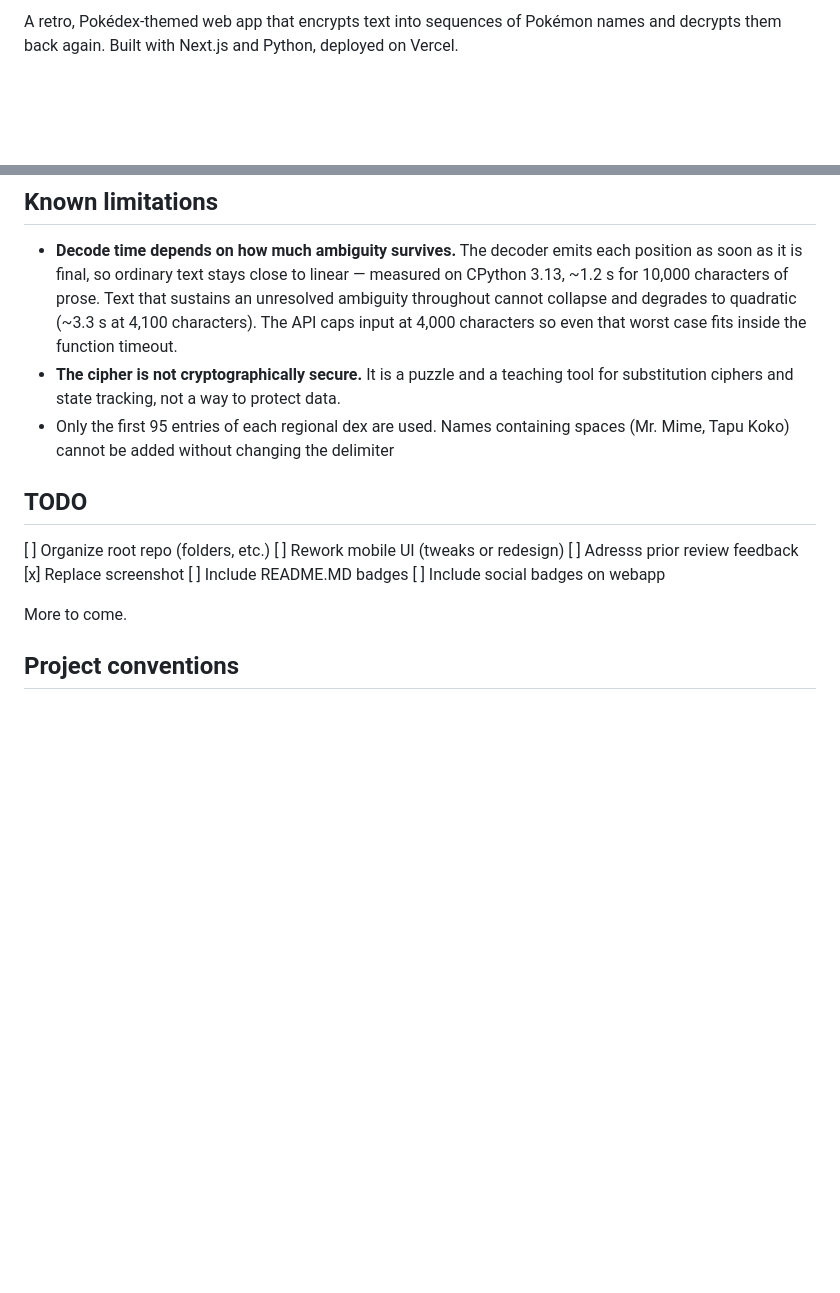
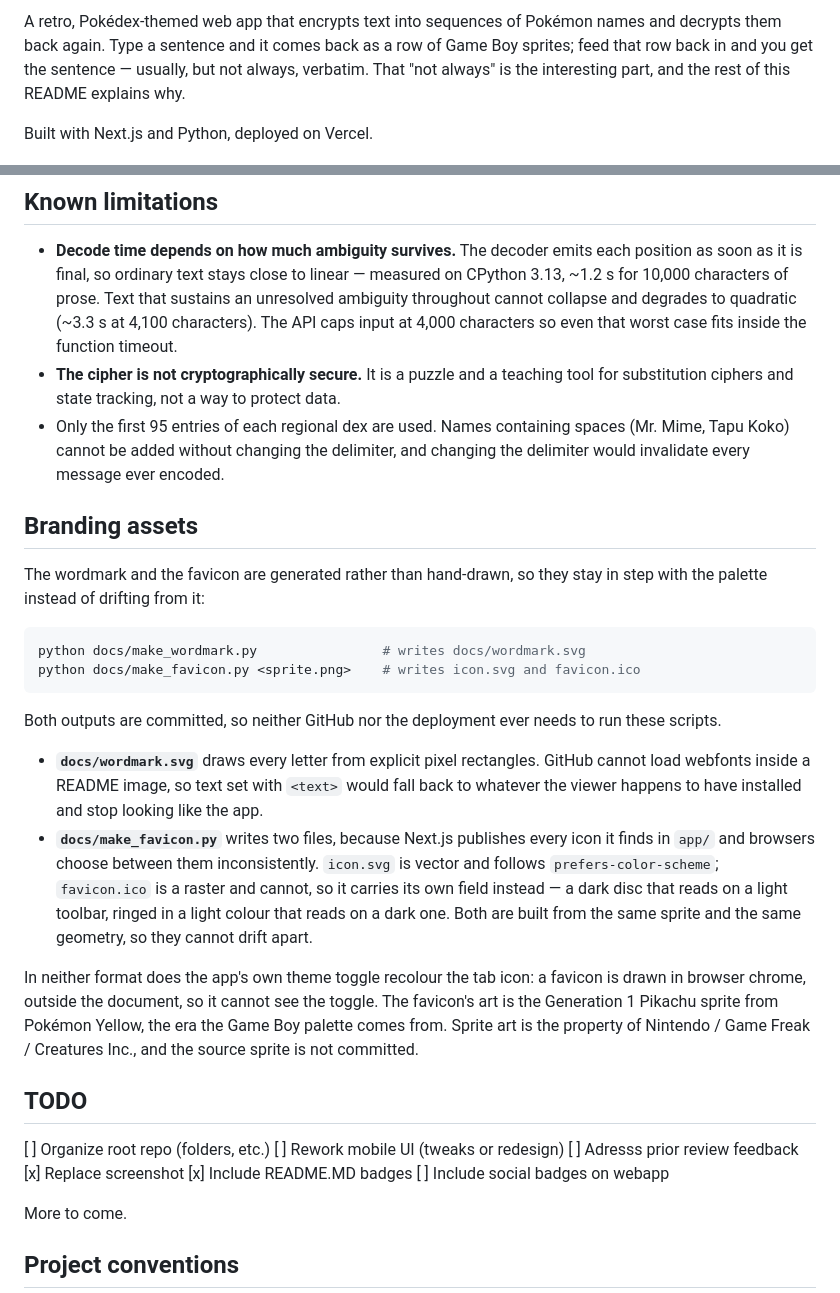
Before and after one commit to pterw/PokeCipher, a Markdown page: readme.md, 2 parts joined by grey strips. Drawn GitHub-style; blank space fills up the shorter version.

Commit message:
docs: lead with the wordmark, add badges, document branding assets
- Wordmark above the screenshots rather than below them, so the title
  art still loads if GitHub's camo proxy fails, and the first
  screenshot drops to mt-0 to keep the rhythm
- CI, live, Python and Ruff badges. All four verified reachable; no
  license badge, because there is no LICENSE file to point at
- Plain-English overview ahead of the Example, which previously used
  "Pokedex" and "ciphertext" before defining either
- Complete the sentence in Known limitations that ended mid-clause at
  "without changing the delimiter"
- New "Branding assets" section covering both generators, the
  theme-aware icon, and the fact that the favicon needs its sprite
  passed as an argument
- Mark the README badge TODO item done

````diff
--- a/readme.md
+++ b/readme.md
@@ -2,7 +11,11 @@
 
 A retro, Pokédex-themed web app that encrypts text into sequences of Pokémon
-names and decrypts them back again. Built with Next.js and Python, deployed on
-Vercel.
+names and decrypts them back again. Type a sentence and it comes back as a row of
+Game Boy sprites; feed that row back in and you get the sentence — usually, but
+not always, verbatim. That "not always" is the interesting part, and the rest of
+this README explains why.
+
+Built with Next.js and Python, deployed on Vercel.
 
 ![PokéCipher on a laptop: the CLI hero above the encode tool, with "Hello World!" shown as a row of Pokemon sprites](Screenshot.png)
 
@@ -147,7 +160,38 @@ decode.
 - **The cipher is not cryptographically secure.** It is a puzzle and a teaching
   tool for substitution ciphers and state tracking, not a way to protect data.
 - Only the first 95 entries of each regional dex are used. Names containing
-  spaces (Mr. Mime, Tapu Koko) cannot be added without changing the delimiter
+  spaces (Mr. Mime, Tapu Koko) cannot be added without changing the delimiter,
+  and changing the delimiter would invalidate every message ever encoded.
+
+## Branding assets
+
+The wordmark and the favicon are generated rather than hand-drawn, so they stay
+in step with the palette instead of drifting from it:
+
+```bash
+python docs/make_wordmark.py                # writes docs/wordmark.svg
+python docs/make_favicon.py <sprite.png>    # writes icon.svg and favicon.ico
+```
+
+Both outputs are committed, so neither GitHub nor the deployment ever needs to
+run these scripts.
+
+- **`docs/wordmark.svg`** draws every letter from explicit pixel rectangles.
+  GitHub cannot load webfonts inside a README image, so text set with `<text>`
+  would fall back to whatever the viewer happens to have installed and stop
+  looking like the app.
+- **`docs/make_favicon.py`** writes two files, because Next.js publishes every
+  icon it finds in `app/` and browsers choose between them inconsistently.
+  `icon.svg` is vector and follows `prefers-color-scheme`; `favicon.ico` is a
+  raster and cannot, so it carries its own field instead — a dark disc that reads
+  on a light toolbar, ringed in a light colour that reads on a dark one. Both are
+  built from the same sprite and the same geometry, so they cannot drift apart.
+
+In neither format does the app's own theme toggle recolour the tab icon: a
+favicon is drawn in browser chrome, outside the document, so it cannot see the
+toggle. The favicon's art is the Generation 1 Pikachu sprite from Pokémon Yellow,
+the era the Game Boy palette comes from. Sprite art is the property of
+Nintendo / Game Freak / Creatures Inc., and the source sprite is not committed.
 
 ## TODO
 
@@ -155,7 +199,7 @@ decode.
 [ ] Rework mobile UI (tweaks or redesign)
 [ ] Adresss prior review feedback
 [x] Replace screenshot
-[ ] Include README.MD badges
+[x] Include README.MD badges
 [ ] Include social badges on webapp
 
 More to come.
````
Also changed, not shown: other parts of readme.md (+10 -1 lines).
